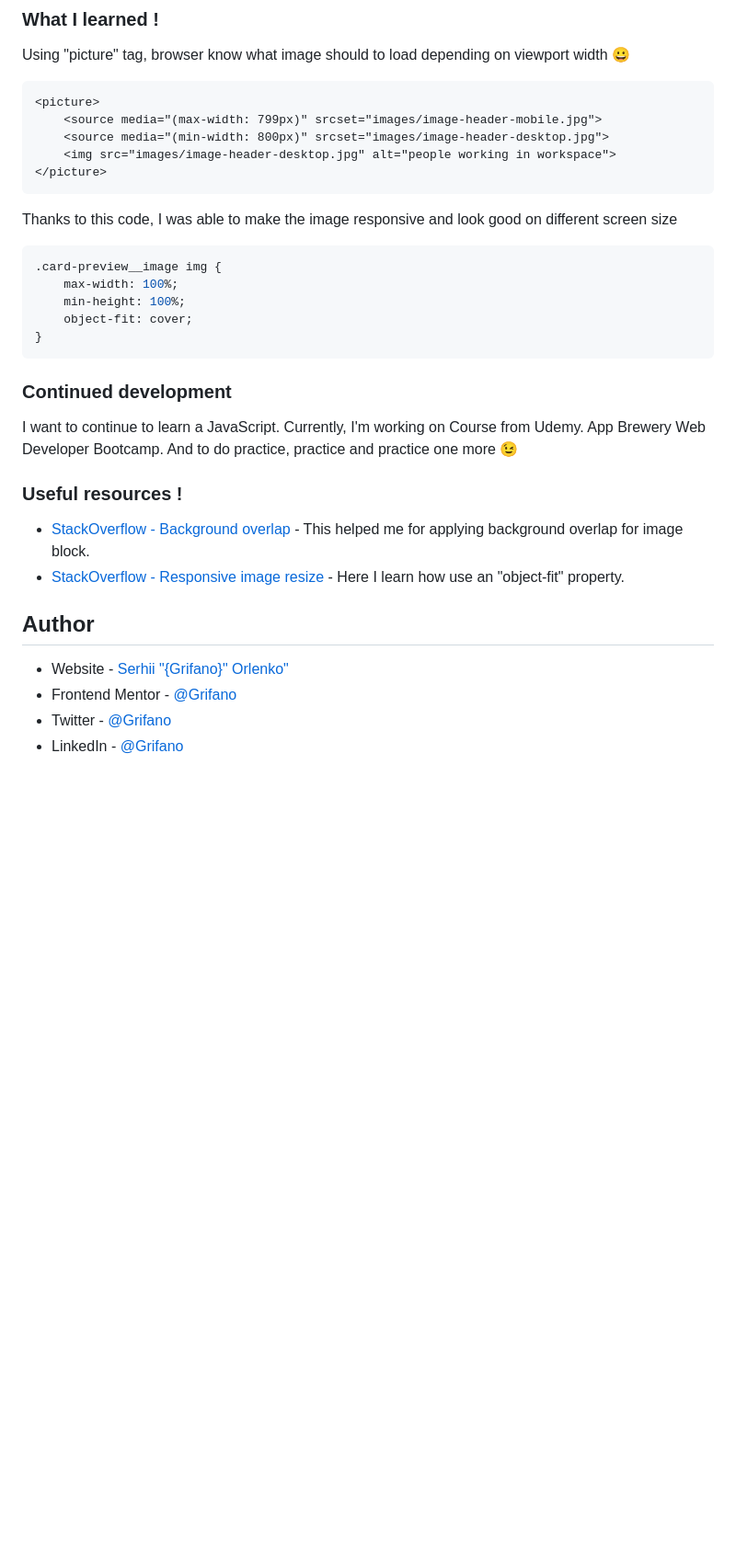
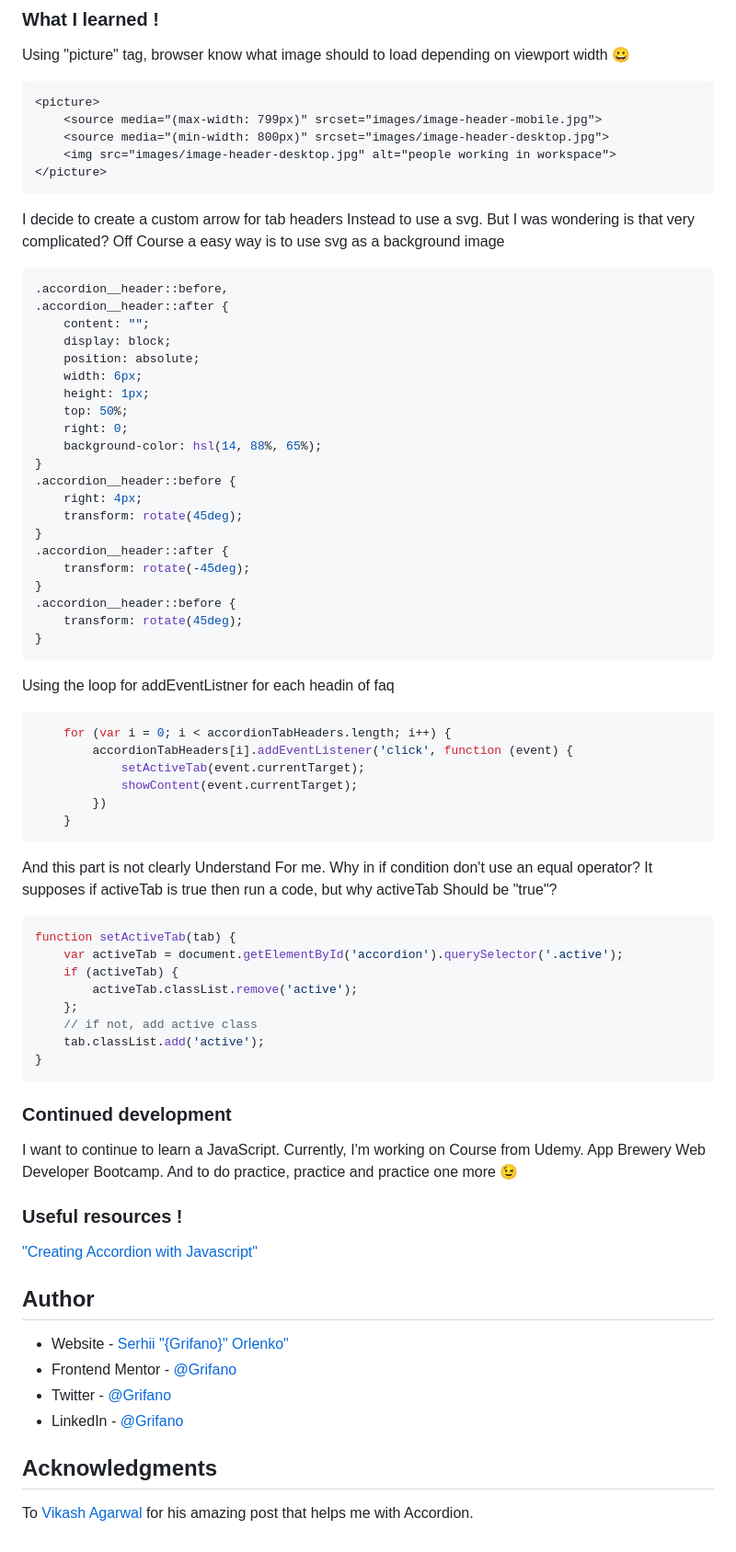
Before and after one commit to Grifano/FM__FAQ, a Markdown page: README.md, the part around the change printed below. Shown: that part at 92% size. Drawn GitHub-style; blank space fills up the shorter version.

Commit message:
README: update description about project

````diff
--- a/README.md
+++ b/README.md
@@ -55,19 +56,50 @@ Using "picture" tag, browser know what image should to load depending on viewpor
 	<img src="images/image-header-desktop.jpg" alt="people working in workspace">
 </picture>
 ```
-Thanks to this code, I was able to make the image responsive and look good on different screen size
+I decide to create a custom arrow for tab headers Instead to use a svg. But I was wondering is that very complicated? Off Course a easy way is to use svg as a background image
 ```css
-.card-preview__image img {
-	max-width: 100%;
-	min-height: 100%;
-	object-fit: cover;
+.accordion__header::before,
+.accordion__header::after {
+	content: "";
+	display: block;
+	position: absolute;
+	width: 6px;
+	height: 1px;
+	top: 50%;
+	right: 0;
+	background-color: hsl(14, 88%, 65%);
+}
+.accordion__header::before {
+	right: 4px;
+	transform: rotate(45deg);
+}
+.accordion__header::after {
+	transform: rotate(-45deg);
+}
+.accordion__header::before {
+	transform: rotate(45deg);
 }
 ```
-<!-- ```js
-const proudOfThisFunc = () => {
-  console.log('🎉')
+Using the loop for addEventListner for each headin of faq
+```js
+	for (var i = 0; i < accordionTabHeaders.length; i++) {
+		accordionTabHeaders[i].addEventListener('click', function (event) {
+			setActiveTab(event.currentTarget);
+			showContent(event.currentTarget);
+		})
+	}
+```
+And this part is not clearly Understand For me. Why in if condition don't use an equal operator? It supposes if activeTab is true then run a code, but why activeTab Should be "true"?
+```js
+function setActiveTab(tab) {
+	var activeTab = document.getElementById('accordion').querySelector('.active');
+	if (activeTab) {
+		activeTab.classList.remove('active');
+	};
+	// if not, add active class
+	tab.classList.add('active');
 }
-``` -->
+```
 
 ### Continued development
 
@@ -75,8 +107,8 @@ I want to continue to learn a JavaScript. Currently, I'm working on Course from
 
 ### Useful resources !
 
-- [StackOverflow - Background overlap](https://stackoverflow.com/questions/24152869/make-background-color-overlap-background-image-without-extra-html) - This helped me for applying background overlap for image block.
-- [StackOverflow - Responsive image resize](https://stackoverflow.com/questions/11757537/css-image-size-how-to-fill-but-not-stretch) - Here I learn how use an "object-fit" property.
+["Creating Accordion with Javascript"](https://medium.com/@vikash20186/creating-accordion-with-javascript-a33743655474)
+
 
 ## Author
 
@@ -85,4 +117,6 @@ I want to continue to learn a JavaScript. Currently, I'm working on Course from
 - Twitter - [@Grifano](https://twitter.com/OrlenkoSerhii)
 - LinkedIn - [@Grifano](https://www.linkedin.com/in/serhii-orlenko-44aaa4a3/)
 
-<!-- ## Acknowledgments -->
+## Acknowledgments
+
+To [Vikash Agarwal](https://medium.com/@vikash20186) for his amazing post that helps me with Accordion.
````
Also changed, not shown: other parts of README.md (+4 -3 lines), images/ScreenShot.jpg (added).
